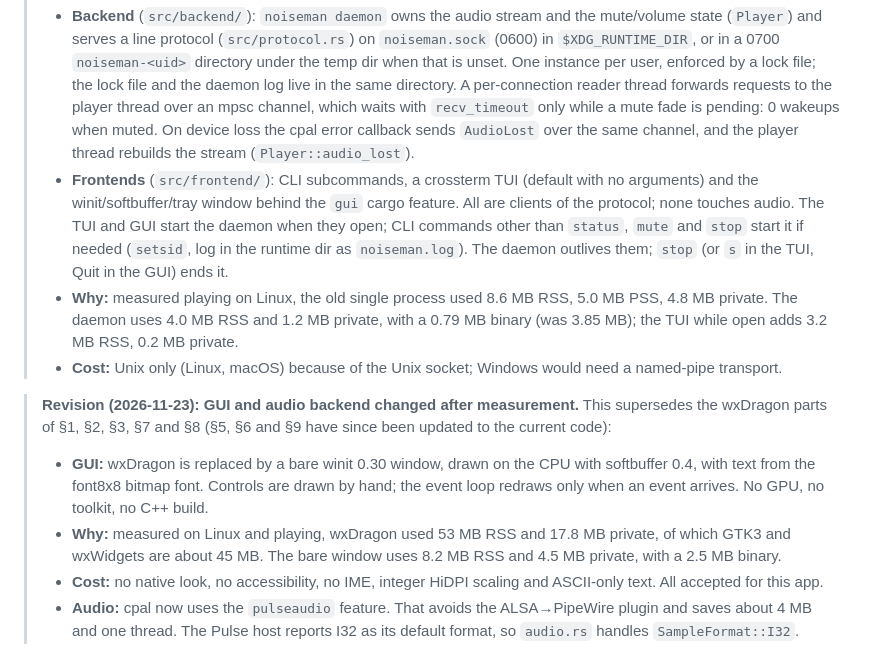
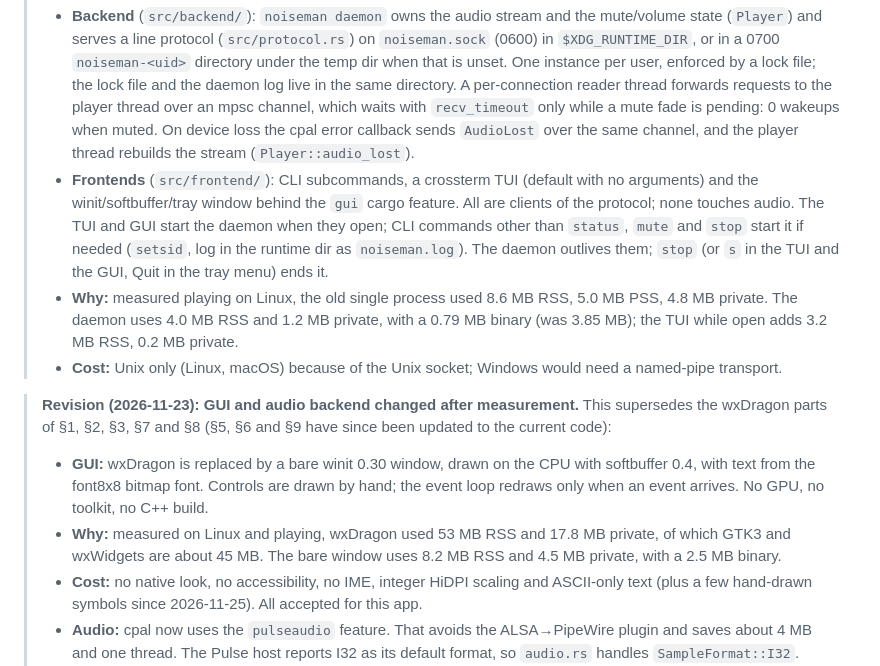
Before and after one commit to roudy16/noiseman, a Markdown page: DESIGN.md, the part around one of its changes. GitHub-like rendering.

```diff
--- a/DESIGN.md
+++ b/DESIGN.md
@@ -6,14 +8,14 @@
 
 > **Revision (2026-11-24): headless player daemon with CLI, TUI and optional GUI frontends.** This supersedes the single-process structure below and in the 2026-11-23 note:
 > - **Backend** (`src/backend/`): `noiseman daemon` owns the audio stream and the mute/volume state (`Player`) and serves a line protocol (`src/protocol.rs`) on `noiseman.sock` (0600) in `$XDG_RUNTIME_DIR`, or in a 0700 `noiseman-<uid>` directory under the temp dir when that is unset. One instance per user, enforced by a lock file; the lock file and the daemon log live in the same directory. A per-connection reader thread forwards requests to the player thread over an mpsc channel, which waits with `recv_timeout` only while a mute fade is pending: 0 wakeups when muted. On device loss the cpal error callback sends `AudioLost` over the same channel, and the player thread rebuilds the stream (`Player::audio_lost`).
-> - **Frontends** (`src/frontend/`): CLI subcommands, a crossterm TUI (default with no arguments) and the winit/softbuffer/tray window behind the `gui` cargo feature. All are clients of the protocol; none touches audio. The TUI and GUI start the daemon when they open; CLI commands other than `status`, `mute` and `stop` start it if needed (`setsid`, log in the runtime dir as `noiseman.log`). The daemon outlives them; `stop` (or `s` in the TUI, Quit in the GUI) ends it.
+> - **Frontends** (`src/frontend/`): CLI subcommands, a crossterm TUI (default with no arguments) and the winit/softbuffer/tray window behind the `gui` cargo feature. All are clients of the protocol; none touches audio. The TUI and GUI start the daemon when they open; CLI commands other than `status`, `mute` and `stop` start it if needed (`setsid`, log in the runtime dir as `noiseman.log`). The daemon outlives them; `stop` (or `s` in the TUI and the GUI, Quit in the tray menu) ends it.
 > - **Why:** measured playing on Linux, the old single process used 8.6 MB RSS, 5.0 MB PSS, 4.8 MB private. The daemon uses 4.0 MB RSS and 1.2 MB private, with a 0.79 MB binary (was 3.85 MB); the TUI while open adds 3.2 MB RSS, 0.2 MB private.
 > - **Cost:** Unix only (Linux, macOS) because of the Unix socket; Windows would need a named-pipe transport.
 
 > **Revision (2026-11-23): GUI and audio backend changed after measurement.** This supersedes the wxDragon parts of §1, §2, §3, §7 and §8 (§5, §6 and §9 have since been updated to the current code):
 > - **GUI:** wxDragon is replaced by a bare winit 0.30 window, drawn on the CPU with softbuffer 0.4, with text from the font8x8 bitmap font. Controls are drawn by hand; the event loop redraws only when an event arrives. No GPU, no toolkit, no C++ build.
 > - **Why:** measured on Linux and playing, wxDragon used 53 MB RSS and 17.8 MB private, of which GTK3 and wxWidgets are about 45 MB. The bare window uses 8.2 MB RSS and 4.5 MB private, with a 2.5 MB binary.
-> - **Cost:** no native look, no accessibility, no IME, integer HiDPI scaling and ASCII-only text. All accepted for this app.
+> - **Cost:** no native look, no accessibility, no IME, integer HiDPI scaling and ASCII-only text (plus a few hand-drawn symbols since 2026-11-25). All accepted for this app.
 > - **Audio:** cpal now uses the `pulseaudio` feature. That avoids the ALSA→PipeWire plugin and saves about 4 MB and one thread. The Pulse host reports I32 as its default format, so `audio.rs` handles `SampleFormat::I32`.
 > - **Default noise:** brown.
 > - **System tray (Linux only):** `ksni` 0.3.7 (pure-Rust StatusNotifierItem + dbusmenu), features `blocking` + `tokio`. Closing the window drops the window and surface (Wayland cannot hide a window) and keeps audio playing; the tray icon toggles it, and the menu has Show/Hide, Mute and Quit. Without a tray, closing quits. D-Bus work runs on a worker thread so a stalled watcher cannot freeze the window. Cost, measured: +1.3 MB binary, two idle threads with 0 wakeups, about +1.4 MB RSS while playing; muted and hidden is 8.4 MB RSS, 4.8 MB private. The `async-io` backend was rejected: 4 extra threads, one of which wakes every 500 ms.
```
Also changed, not shown: other parts of DESIGN.md (+2 -0 lines), README.md (+2 -2 lines), assets/noiseman-tui.png, assets/noiseman-web.png, 6 other files.
